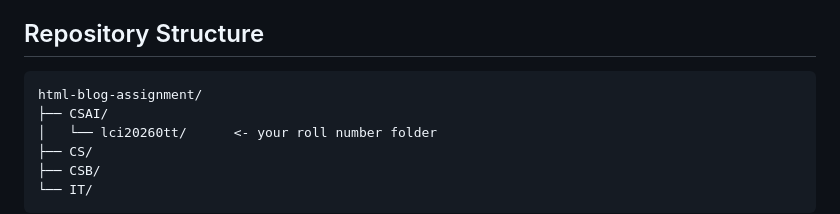
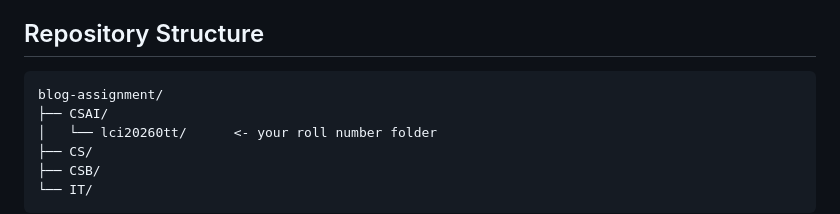
Before and after one commit to Amarjot1311/blog-assignment, a Markdown page: README.md, the part around the change. Rendered like a GitHub page.

Commit message:
Update repository structure in README

````diff
--- a/README.md
+++ b/README.md
@@ -5,7 +5,7 @@ Write **one blog post using only HTML** and submit it through a **Pull Request (
 ## Repository Structure
 
 ```
-html-blog-assignment/
+blog-assignment/
 ├── CSAI/
 │   └── lci20260tt/      <- your roll number folder
 ├── CS/
````
